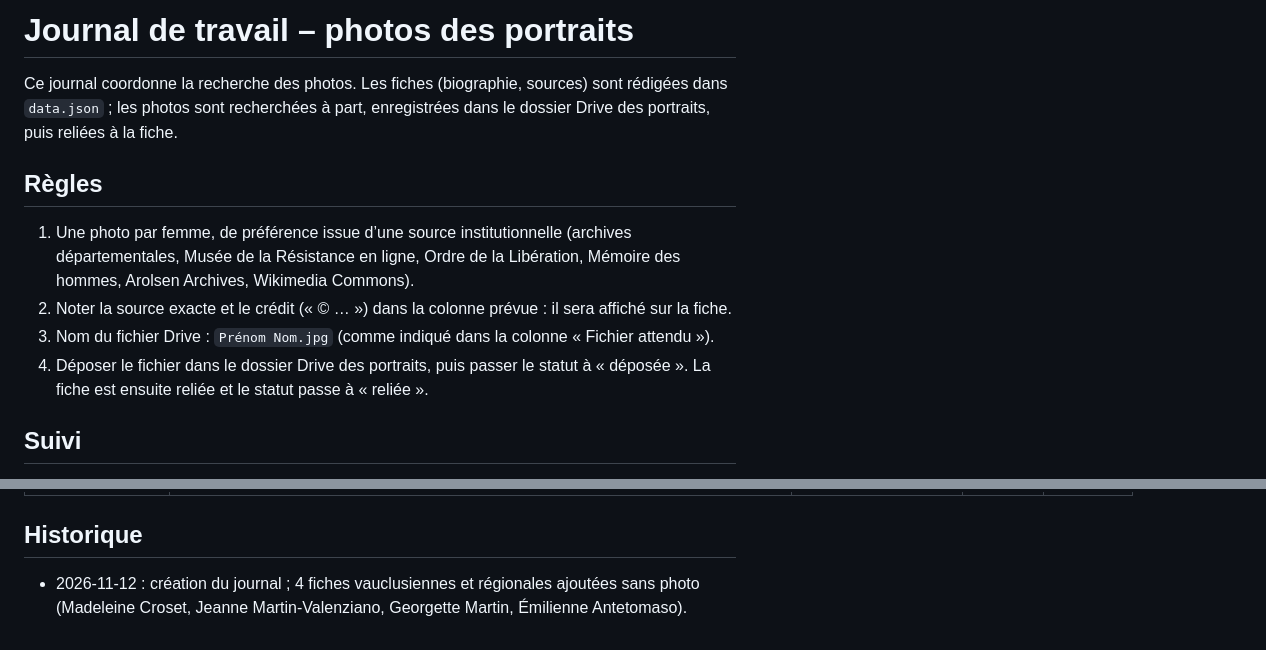
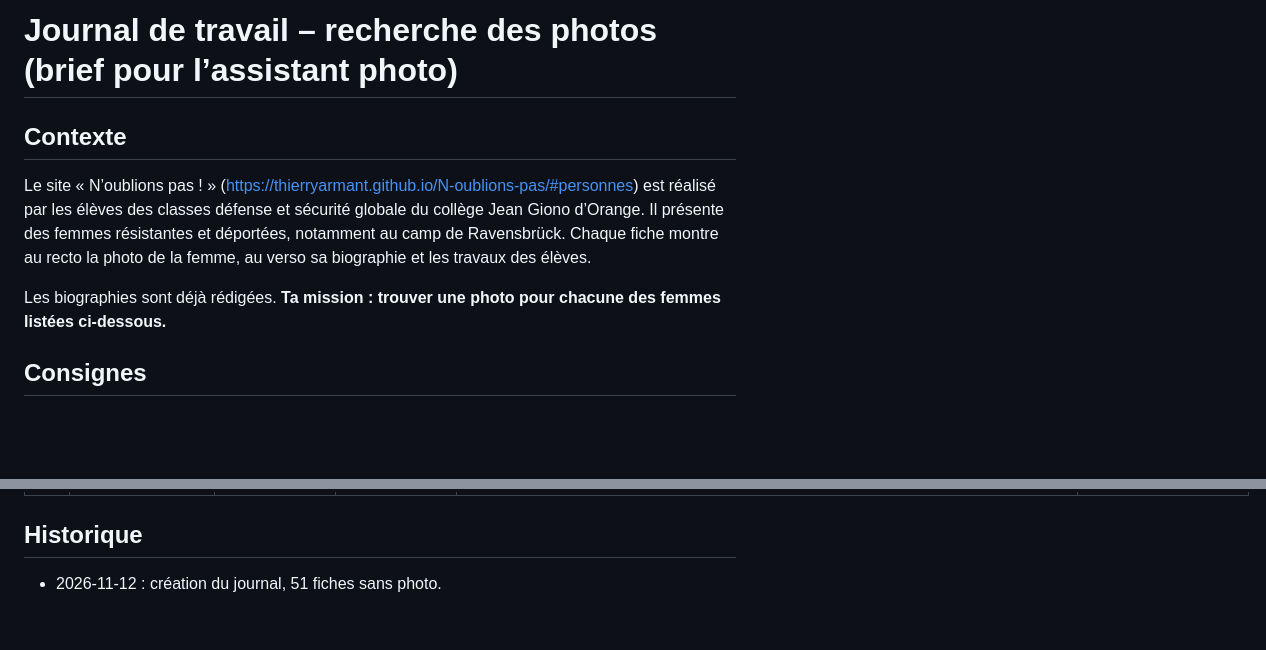
Before and after one commit to ThierryArmant/N-oublions-pas, a Markdown page: docs/journal_photos.md, 2 parts joined by grey strips. Rendered like a GitHub page; blank space fills up the shorter version.

Commit message:
Journal photos : brief complet pour la recherche des portraits
Co-Authored-By: Claude Opus 5.5 <noreply@anthropic.com>
Claude-Session: https://claude.ai/code/session_01N9a8C9czhCFUxPT9bsV5Sj

```diff
--- a/docs/journal_photos.md
+++ b/docs/journal_photos.md
@@ -1,13 +1,10 @@
-# Journal de travail – photos des portraits
+# Journal de travail – recherche des photos (brief pour l’assistant photo)
 
-Ce journal coordonne la recherche des photos. Les fiches (biographie, sources) sont rédigées dans `data.json` ; les photos sont recherchées à part, enregistrées dans le dossier Drive des portraits, puis reliées à la fiche.
+## Contexte
 
-## Règles
+Le site « N’oublions pas ! » (https://thierryarmant.github.io/N-oublions-pas/#personnes) est réalisé par les élèves des classes défense et sécurité globale du collège Jean Giono d’Orange. Il présente des femmes résistantes et déportées, notamment au camp de Ravensbrück. Chaque fiche montre au recto la photo de la femme, au verso sa biographie et les travaux des élèves.
 
-1. Une photo par femme, de préférence issue d’une source institutionnelle (archives départementales, Musée de la Résistance en ligne, Ordre de la Libération, Mémoire des hommes, Arolsen Archives, Wikimedia Commons).
-2. Noter la source exacte et le crédit (« © … ») dans la colonne prévue : il sera affiché sur la fiche.
-3. Nom du fichier Drive : `Prénom Nom.jpg` (comme indiqué dans la colonne « Fichier attendu »).
-4. Déposer le fichier dans le dossier Drive des portraits, puis passer le statut à « déposée ». La fiche est ensuite reliée et le statut passe à « reliée ».
+Les biographies sont déjà rédigées. **Ta mission : trouver une photo pour chacune des femmes listées ci-dessous.**
 
-## Suivi
+## Consignes
 
@@ -67,4 +82,4 @@ Ce journal coordonne la recherche des photos. Les fiches (biographie, sources) s
 
 ## Historique
 
-- 2026-11-12 : création du journal ; 4 fiches vauclusiennes et régionales ajoutées sans photo (Madeleine Croset, Jeanne Martin-Valenziano, Georgette Martin, Émilienne Antetomaso).
+- 2026-11-12 : création du journal, 51 fiches sans photo.
```
Also changed, not shown: other parts of docs/journal_photos.md (+71 -53 lines).
